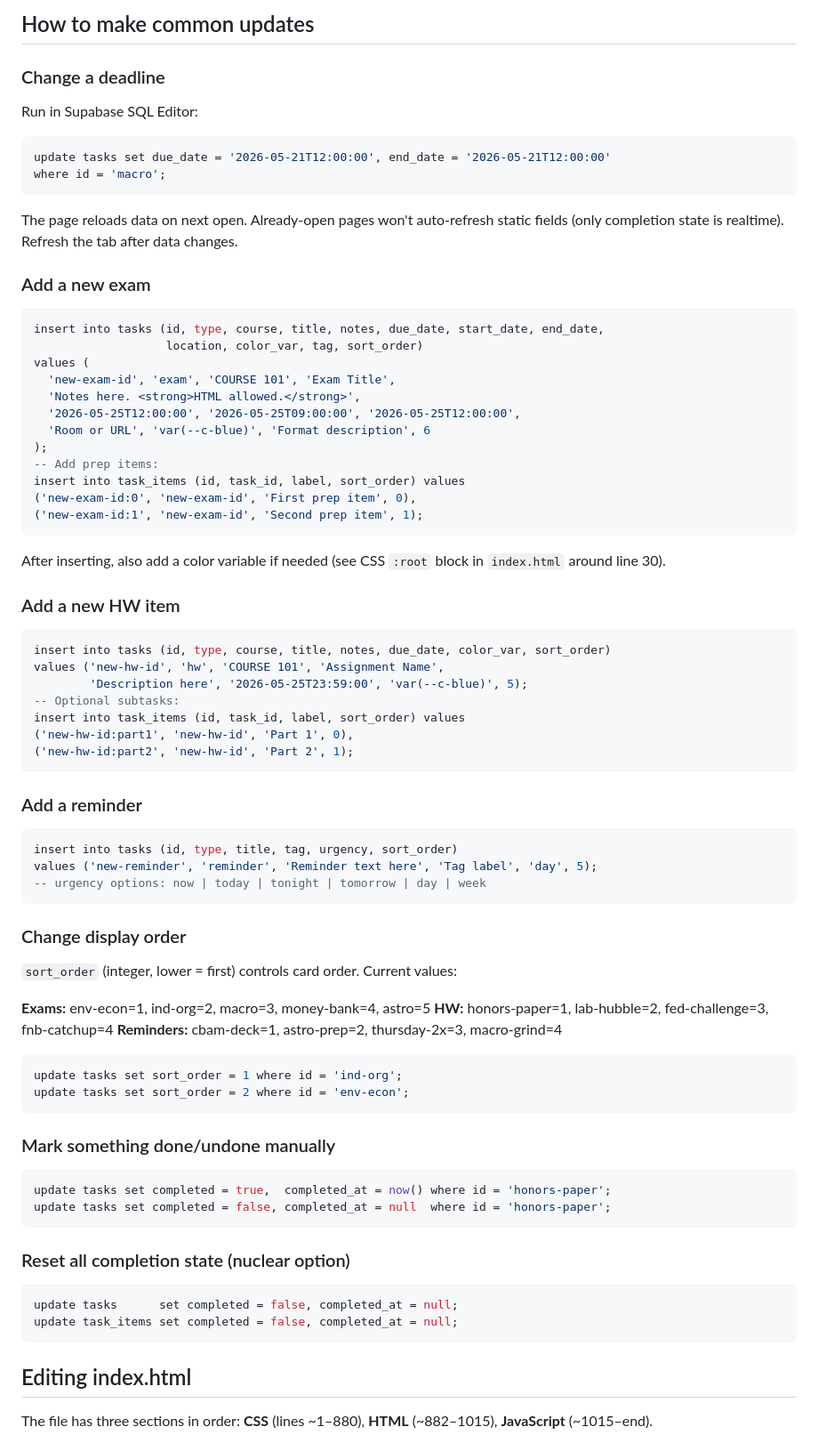
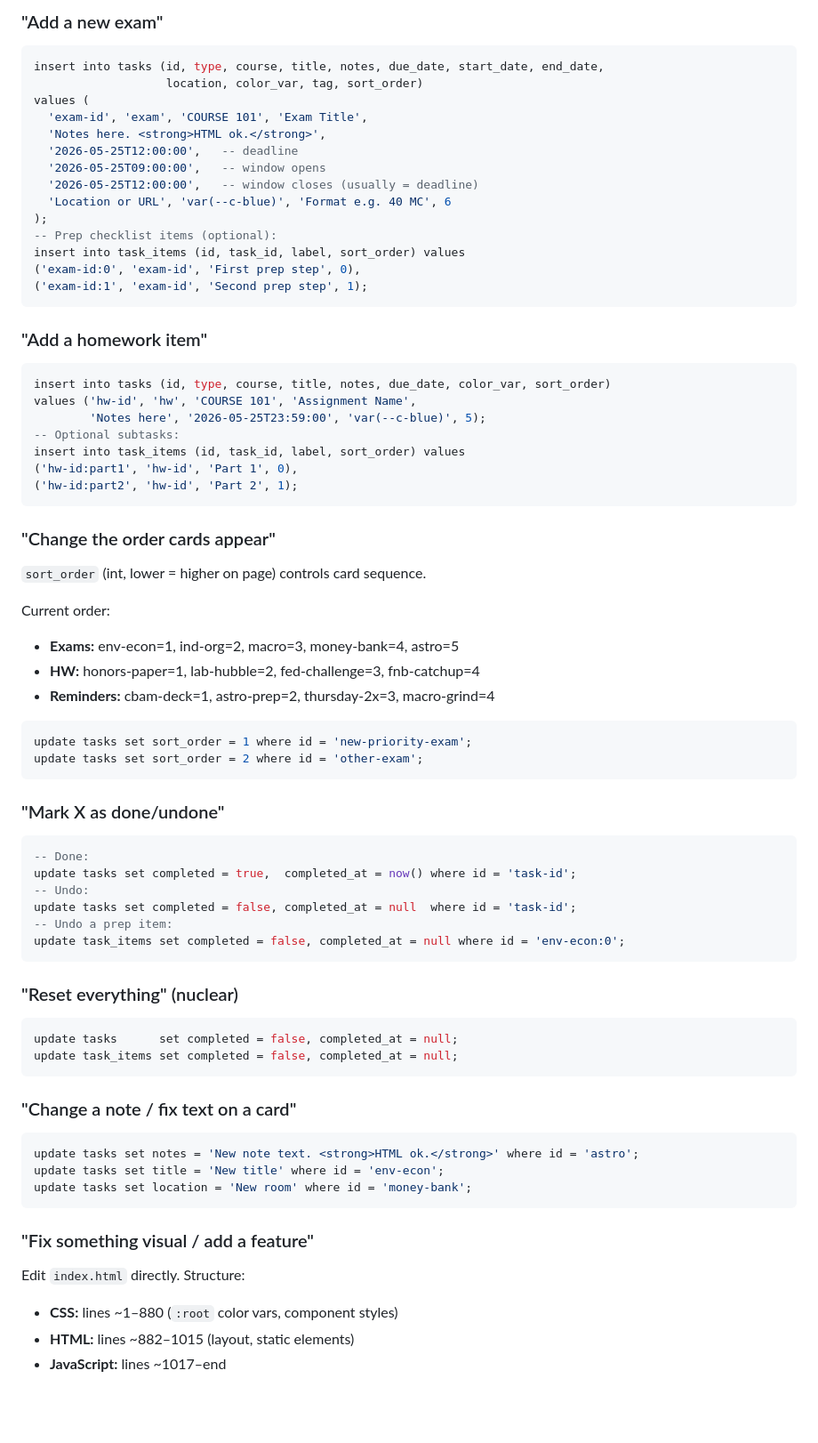
Before and after one commit to beginn3rer/finals-dashboard, a Markdown page: CLAUDE.md, the part around one of its changes. Shown at 89% size. Drawn GitHub-style; blank space fills up the shorter version.

````diff
--- a/CLAUDE.md
+++ b/CLAUDE.md
@@ -73,77 +83,72 @@ Pomodoro timer and theme preference are localStorage-only (intentionally device-
 
-## How to make common updates
-
-### Change a deadline
-Run in Supabase SQL Editor:
-```sql
-update tasks set due_date = '2026-05-21T12:00:00', end_date = '2026-05-21T12:00:00'
-where id = 'macro';
-```
-The page reloads data on next open. Already-open pages won't auto-refresh
-static fields (only completion state is realtime). Refresh the tab after data changes.
-
-### Add a new exam
+### "Add a new exam"
 ```sql
 insert into tasks (id, type, course, title, notes, due_date, start_date, end_date,
                    location, color_var, tag, sort_order)
 values (
-  'new-exam-id', 'exam', 'COURSE 101', 'Exam Title',
-  'Notes here. <strong>HTML allowed.</strong>',
-  '2026-05-25T12:00:00', '2026-05-25T09:00:00', '2026-05-25T12:00:00',
-  'Room or URL', 'var(--c-blue)', 'Format description', 6
+  'exam-id', 'exam', 'COURSE 101', 'Exam Title',
+  'Notes here. <strong>HTML ok.</strong>',
+  '2026-05-25T12:00:00',   -- deadline
+  '2026-05-25T09:00:00',   -- window opens
+  '2026-05-25T12:00:00',   -- window closes (usually = deadline)
+  'Location or URL', 'var(--c-blue)', 'Format e.g. 40 MC', 6
 );
--- Add prep items:
+-- Prep checklist items (optional):
 insert into task_items (id, task_id, label, sort_order) values
-('new-exam-id:0', 'new-exam-id', 'First prep item', 0),
-('new-exam-id:1', 'new-exam-id', 'Second prep item', 1);
+('exam-id:0', 'exam-id', 'First prep step', 0),
+('exam-id:1', 'exam-id', 'Second prep step', 1);
 ```
-After inserting, also add a color variable if needed (see CSS `:root` block in
-`index.html` around line 30).
 
-### Add a new HW item
+### "Add a homework item"
 ```sql
 insert into tasks (id, type, course, title, notes, due_date, color_var, sort_order)
-values ('new-hw-id', 'hw', 'COURSE 101', 'Assignment Name',
-        'Description here', '2026-05-25T23:59:00', 'var(--c-blue)', 5);
+values ('hw-id', 'hw', 'COURSE 101', 'Assignment Name',
+        'Notes here', '2026-05-25T23:59:00', 'var(--c-blue)', 5);
 -- Optional subtasks:
 insert into task_items (id, task_id, label, sort_order) values
-('new-hw-id:part1', 'new-hw-id', 'Part 1', 0),
-('new-hw-id:part2', 'new-hw-id', 'Part 2', 1);
+('hw-id:part1', 'hw-id', 'Part 1', 0),
+('hw-id:part2', 'hw-id', 'Part 2', 1);
 ```
 
-### Add a reminder
+### "Change the order cards appear"
+`sort_order` (int, lower = higher on page) controls card sequence.
+
+Current order:
+- **Exams:** env-econ=1, ind-org=2, macro=3, money-bank=4, astro=5
+- **HW:** honors-paper=1, lab-hubble=2, fed-challenge=3, fnb-catchup=4
+- **Reminders:** cbam-deck=1, astro-prep=2, thursday-2x=3, macro-grind=4
+
 ```sql
-insert into tasks (id, type, title, tag, urgency, sort_order)
-values ('new-reminder', 'reminder', 'Reminder text here', 'Tag label', 'day', 5);
--- urgency options: now | today | tonight | tomorrow | day | week
+update tasks set sort_order = 1 where id = 'new-priority-exam';
+update tasks set sort_order = 2 where id = 'other-exam';
 ```
 
-### Change display order
-`sort_order` (integer, lower = first) controls card order. Current values:
-
-**Exams:** env-econ=1, ind-org=2, macro=3, money-bank=4, astro=5
-**HW:** honors-paper=1, lab-hubble=2, fed-challenge=3, fnb-catchup=4
-**Reminders:** cbam-deck=1, astro-prep=2, thursday-2x=3, macro-grind=4
-
+### "Mark X as done/undone"
 ```sql
-update tasks set sort_order = 1 where id = 'ind-org';
-update tasks set sort_order = 2 where id = 'env-econ';
+-- Done:
+update tasks set completed = true,  completed_at = now() where id = 'task-id';
+-- Undo:
+update tasks set completed = false, completed_at = null  where id = 'task-id';
+-- Undo a prep item:
+update task_items set completed = false, completed_at = null where id = 'env-econ:0';
 ```
 
-### Mark something done/undone manually
-```sql
-update tasks set completed = true,  completed_at = now() where id = 'honors-paper';
-update tasks set completed = false, completed_at = null  where id = 'honors-paper';
-```
-
-### Reset all completion state (nuclear option)
+### "Reset everything" (nuclear)
 ```sql
 update tasks      set completed = false, completed_at = null;
 update task_items set completed = false, completed_at = null;
 ```
 
-## Editing index.html
+### "Change a note / fix text on a card"
+```sql
+update tasks set notes = 'New note text. <strong>HTML ok.</strong>' where id = 'astro';
+update tasks set title = 'New title' where id = 'env-econ';
+update tasks set location = 'New room' where id = 'money-bank';
+```
 
-The file has three sections in order: **CSS** (lines ~1–880), **HTML** (~882–1015),
-**JavaScript** (~1015–end).
+### "Fix something visual / add a feature"
+Edit `index.html` directly. Structure:
+- **CSS:** lines ~1–880 (`:root` color vars, component styles)
+- **HTML:** lines ~882–1015 (layout, static elements)
+- **JavaScript:** lines ~1017–end
 
````
Also changed, not shown: other parts of CLAUDE.md (+136 -94 lines).
